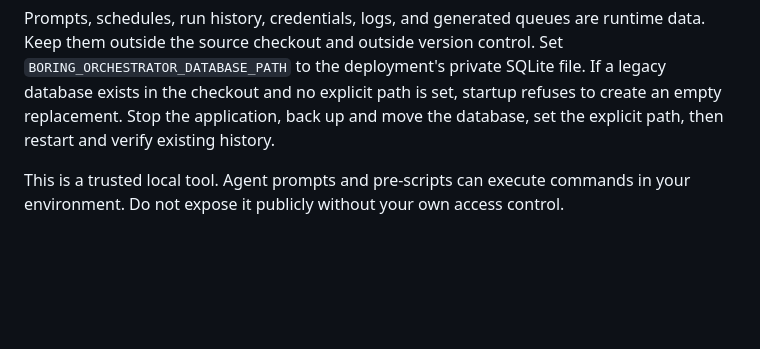
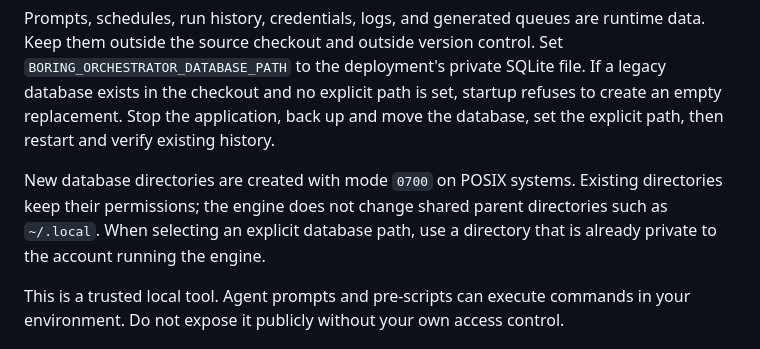
Before and after one commit to nessielabs/boring-orchestrator, a Markdown page: README.md, the part around the change. Rendered like a GitHub page; blank space fills up the shorter version.

Commit message:
docs: clarify database directory permissions
Document the boundary of database directory creation: request private permissions for new directories without chmodding existing shared parents. Explicit database locations should use an already private directory.

```diff
--- a/README.md
+++ b/README.md
@@ -61,6 +61,11 @@ If a legacy database exists in the checkout and no explicit path is set, startup
 refuses to create an empty replacement. Stop the application, back up and move
 the database, set the explicit path, then restart and verify existing history.
 
+New database directories are created with mode `0700` on POSIX systems. Existing
+directories keep their permissions; the engine does not change shared parent
+directories such as `~/.local`. When selecting an explicit database path, use a
+directory that is already private to the account running the engine.
+
 This is a trusted local tool. Agent prompts and pre-scripts can execute commands
 in your environment. Do not expose it publicly without your own access control.
 
```
